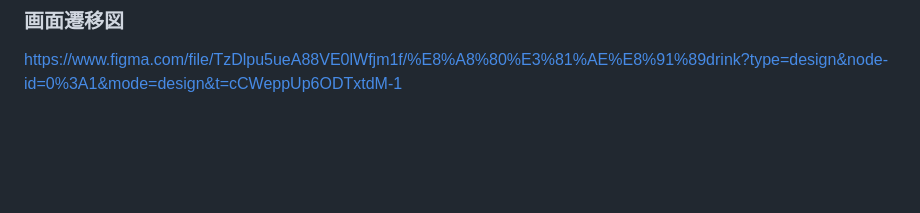
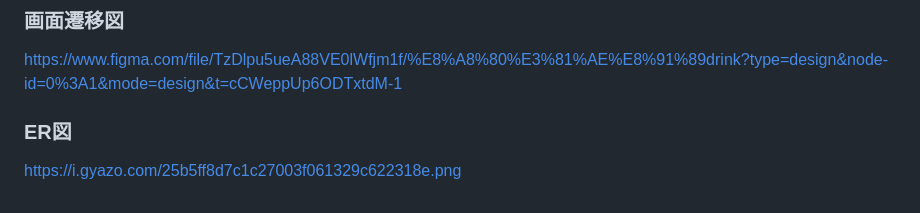
Before and after one commit to pocket0yuka/kotonoha_drink, a Markdown page: README.md, the part around the change. Drawn GitHub-style; blank space fills up the shorter version.

Commit message:
ER図作成

```diff
--- a/README.md
+++ b/README.md
@@ -45,3 +45,6 @@
 
 ### 画面遷移図
 https://www.figma.com/file/TzDlpu5ueA88VE0lWfjm1f/%E8%A8%80%E3%81%AE%E8%91%89drink?type=design&node-id=0%3A1&mode=design&t=cCWeppUp6ODTxtdM-1
+
+### ER図
+https://i.gyazo.com/25b5ff8d7c1c27003f061329c622318e.png
```
